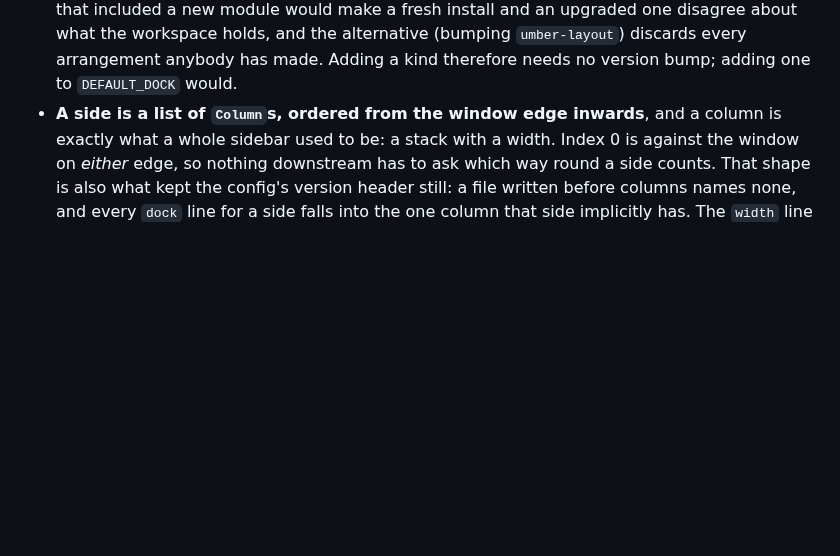
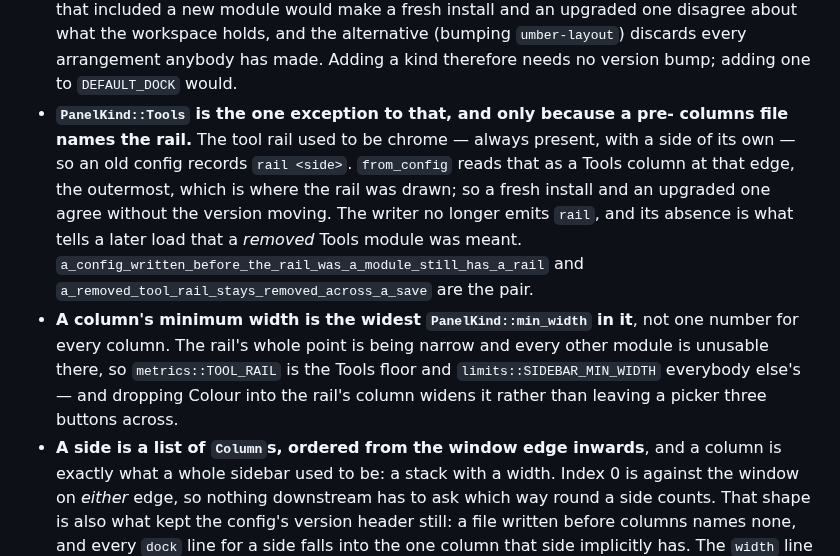
Before and after one commit to Spillebulle/Umber, a Markdown page: CLAUDE.md, the part around the change. Drawn GitHub-style; blank space fills up the shorter version.

```diff
--- a/CLAUDE.md
+++ b/CLAUDE.md
@@ -715,6 +715,20 @@ sizes, the config round trip and the drop rules be tested without a window.
   the workspace holds, and the alternative (bumping `umber-layout`) discards
   every arrangement anybody has made. Adding a kind therefore needs no version
   bump; adding one to `DEFAULT_DOCK` would.
+- **`PanelKind::Tools` is the one exception to that, and only because a pre-
+  columns file names the rail.** The tool rail used to be chrome — always
+  present, with a side of its own — so an old config records `rail <side>`.
+  `from_config` reads that as a Tools column at that edge, the outermost, which
+  is where the rail was drawn; so a fresh install and an upgraded one agree
+  without the version moving. The writer no longer emits `rail`, and its
+  absence is what tells a later load that a *removed* Tools module was meant.
+  `a_config_written_before_the_rail_was_a_module_still_has_a_rail` and
+  `a_removed_tool_rail_stays_removed_across_a_save` are the pair.
+- **A column's minimum width is the widest `PanelKind::min_width` in it**, not
+  one number for every column. The rail's whole point is being narrow and every
+  other module is unusable there, so `metrics::TOOL_RAIL` is the Tools floor and
+  `limits::SIDEBAR_MIN_WIDTH` everybody else's — and dropping Colour into the
+  rail's column widens it rather than leaving a picker three buttons across.
 - **A side is a list of `Column`s, ordered from the window edge inwards**, and a
   column is exactly what a whole sidebar used to be: a stack with a width. Index
   0 is against the window on *either* edge, so nothing downstream has to ask
```
Also changed, not shown: README.md (+6 -3 lines), docs/images/settings-shortcuts.png, docs/images/settings-themes.png, 5 other files.
